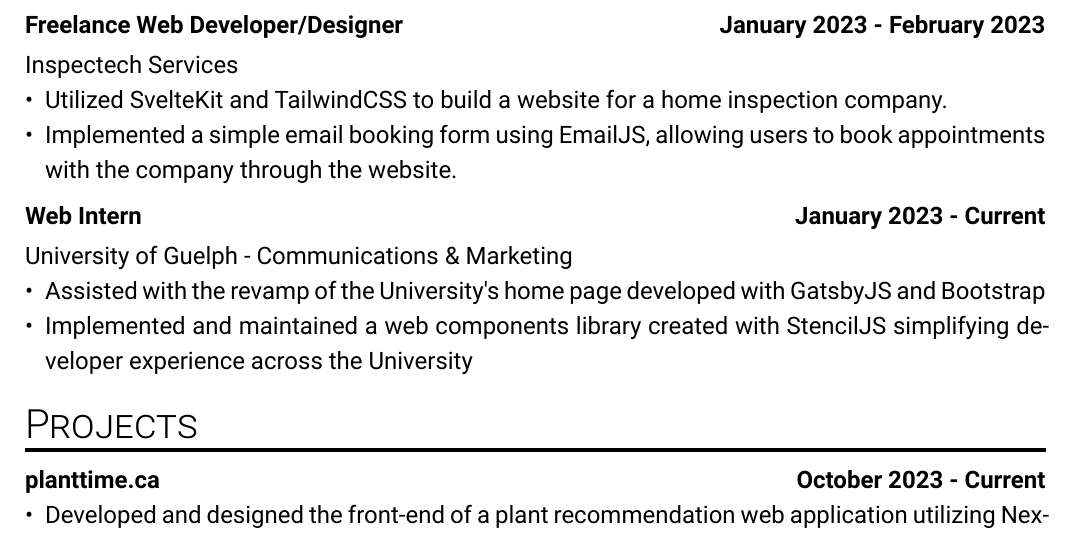
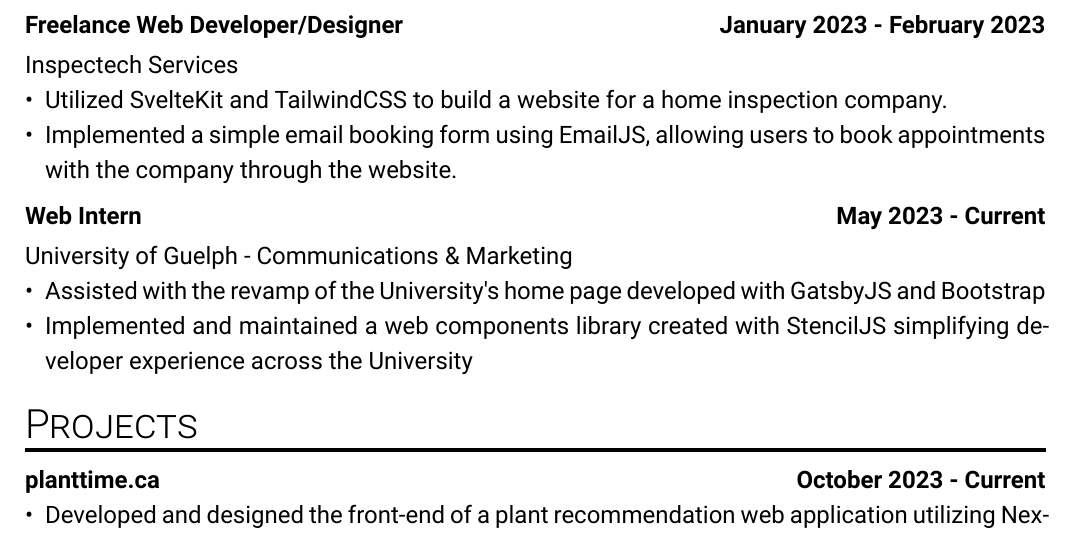
Before and after one commit to RazaMM/resume, a Typst document (resume.typ): part of the page, cut so that both start at the same text. The pictures show the PDF file resume.pdf that the author committed with the source.

Commit message:
update date

```diff
--- a/resume.typ
+++ b/resume.typ
@@ -61,7 +61,7 @@
 #work_entry(
   "Web Intern",
   "University of Guelph - Communications & Marketing",
-  start_date: "January 2023",
+  start_date: "May 2023",
   end_date: "Current",
   tasks: (
     "Assisted with the revamp of the University's home page developed with GatsbyJS and Bootstrap",
```
Also changed, not shown: resume.pdf.
